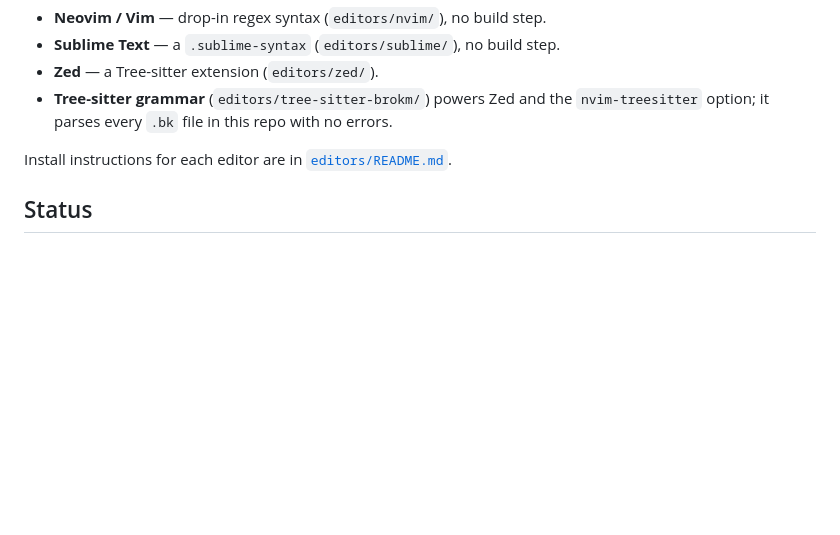
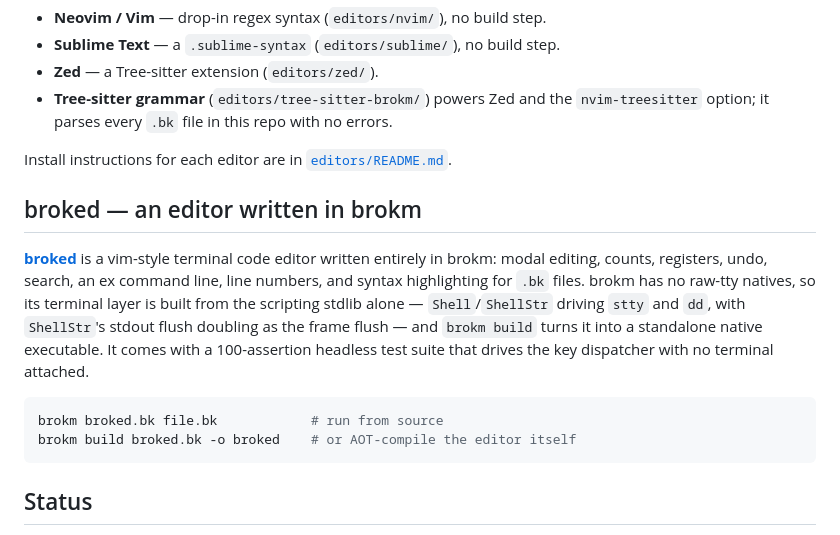
Before and after one commit to antomfdez/brokm, a Markdown page: README.md, the part around the change. Drawn GitHub-style; blank space fills up the shorter version.

Commit message:
docs: add broked (vim-style editor written in brokm) section to README

````diff
--- a/README.md
+++ b/README.md
@@ -176,6 +176,22 @@ Syntax highlighting for `.bk` files ships under [`editors/`](editors/):
 
 Install instructions for each editor are in [`editors/README.md`](editors/README.md).
 
+## broked — an editor written in brokm
+
+[**broked**](https://github.com/antomfdez/broked) is a vim-style terminal code
+editor written entirely in brokm: modal editing, counts, registers, undo,
+search, an ex command line, line numbers, and syntax highlighting for `.bk`
+files. brokm has no raw-tty natives, so its terminal layer is built from the
+scripting stdlib alone — `Shell`/`ShellStr` driving `stty` and `dd`, with
+`ShellStr`'s stdout flush doubling as the frame flush — and `brokm build`
+turns it into a standalone native executable. It comes with a 100-assertion
+headless test suite that drives the key dispatcher with no terminal attached.
+
+```sh
+brokm broked.bk file.bk            # run from source
+brokm build broked.bk -o broked    # or AOT-compile the editor itself
+```
+
 ## Status
 
 brokm runs real programs (arithmetic, variables, control flow, functions, recursion, strings,
````
